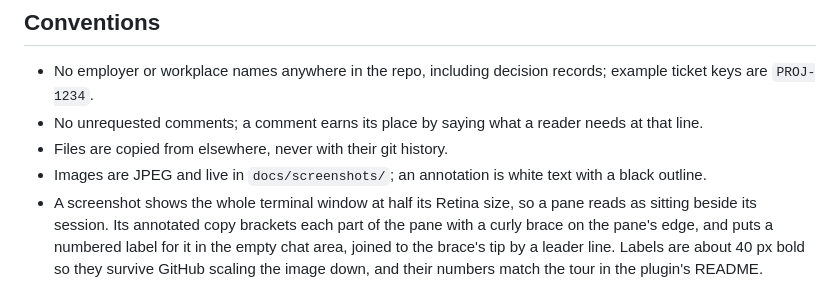
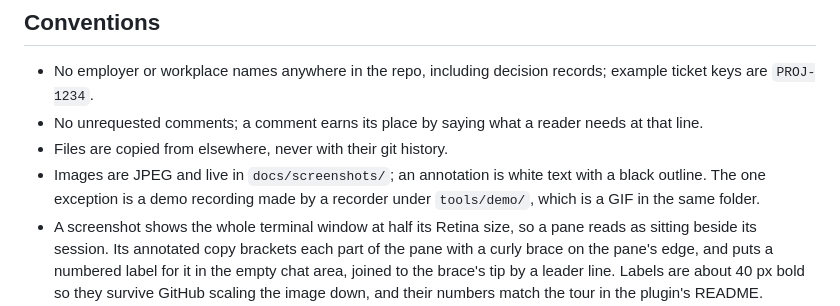
Before and after one commit to Graphight/fixings, a Markdown page: CONTRIBUTING.md, the part around the change. GitHub-like rendering.

```diff
--- a/CONTRIBUTING.md
+++ b/CONTRIBUTING.md
@@ -73,6 +73,7 @@ The full convention and template are in `docs/README.md`.
 - No unrequested comments; a comment earns its place by saying what a reader needs at that line.
 - Files are copied from elsewhere, never with their git history.
 - Images are JPEG and live in `docs/screenshots/`; an annotation is white text with a black outline.
+  The one exception is a demo recording made by a recorder under `tools/demo/`, which is a GIF in the same folder.
 - A screenshot shows the whole terminal window at half its Retina size, so a pane reads as sitting beside its session.
   Its annotated copy brackets each part of the pane with a curly brace on the pane's edge, and puts a numbered label for it in the empty chat area, joined to the brace's tip by a leader line.
   Labels are about 40 px bold so they survive GitHub scaling the image down, and their numbers match the tour in the plugin's README.
```
Also changed, not shown: README.md (+1 -0 lines), plugins/github-pr-review/README.md (added, +125 -0 lines), docs/screenshots/github-pr-review-annotated.jpg (added), docs/screenshots/github-pr-review-demo.gif (added), docs/screenshots/github-pr-review-done.jpg (added), docs/screenshots/github-pr-review.jpg (added), 11 other files.
